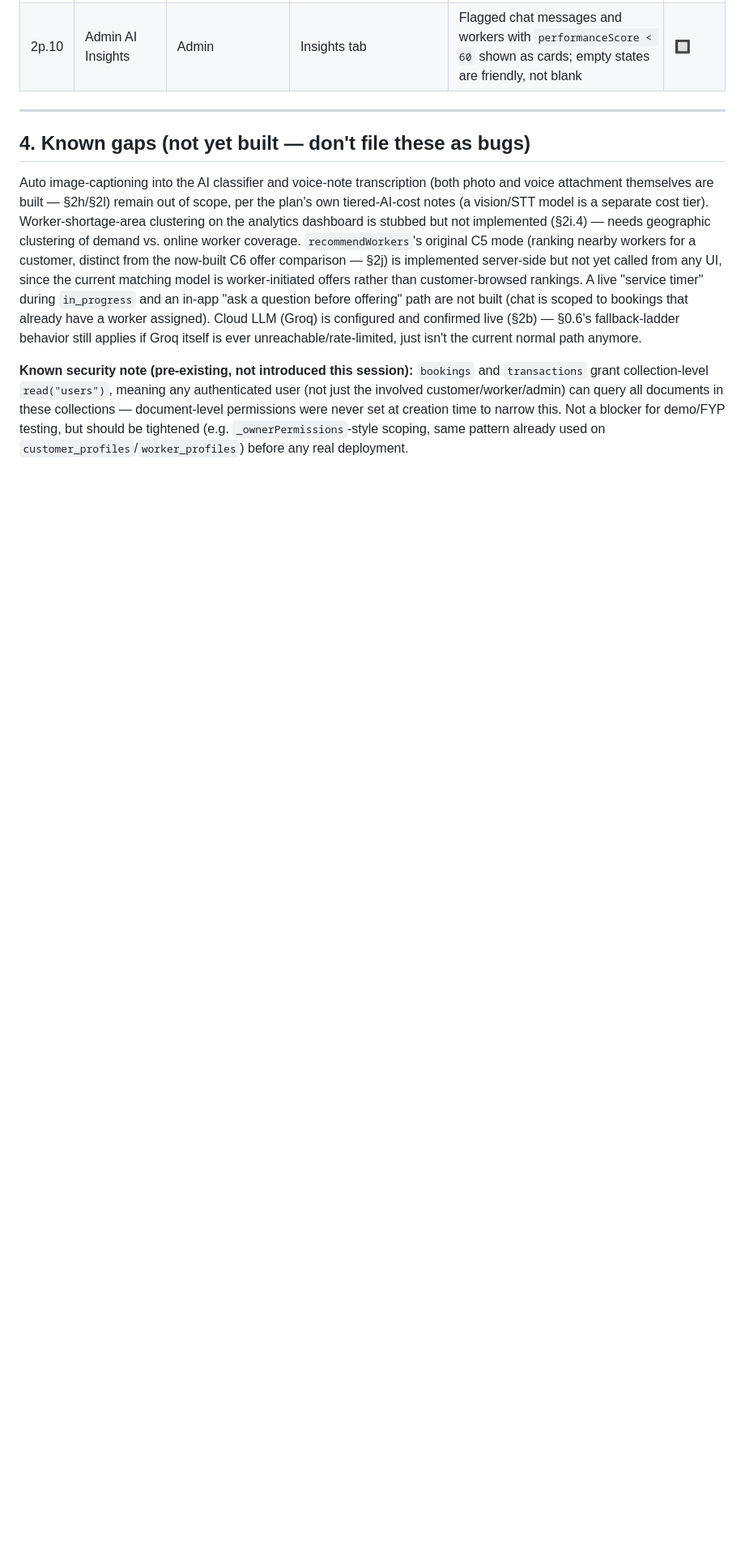
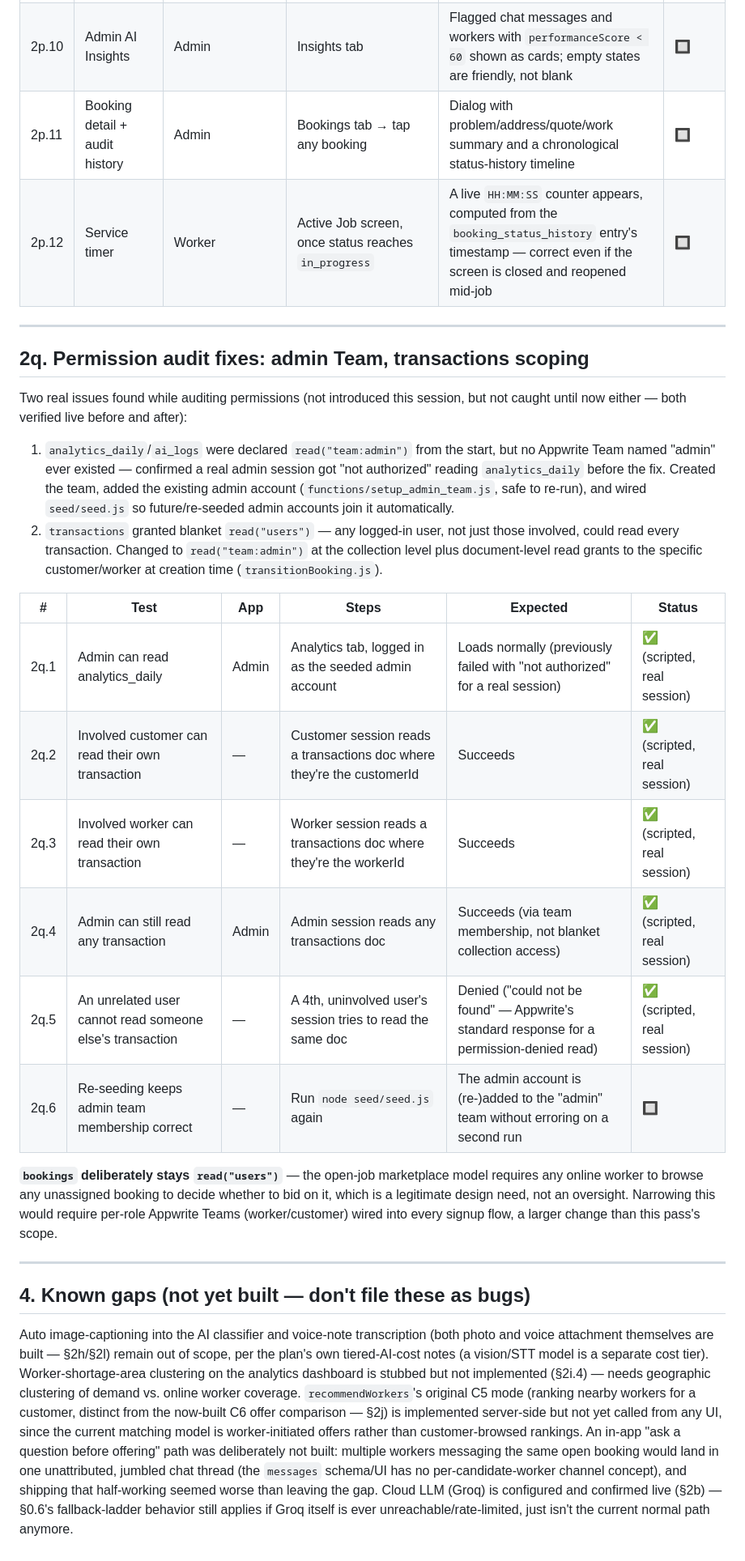
Before and after one commit to farhankhalidkayani/handyGo, a Markdown page: docs/TEST_CASES.md, the part around the change. Shown at 81% size. Drawn GitHub-style; blank space fills up the shorter version.

Commit message:
Document permission-fix verification and booking detail/service timer test cases

```diff
--- a/docs/TEST_CASES.md
+++ b/docs/TEST_CASES.md
@@ -352,6 +352,39 @@ zeroes it; a worker attempting to withdraw a different worker's wallet is reject
 | 2p.8 | Admin live operations map | Admin | Map tab | Markers for every non-terminal booking (colored by status) and every open SOS alert (red) | 🔲 |
 | 2p.9 | Admin finance audit | Admin | Finance tab | Total revenue/commission/paid-to-workers stat cards + a list of individual transactions | 🔲 |
 | 2p.10 | Admin AI Insights | Admin | Insights tab | Flagged chat messages and workers with `performanceScore < 60` shown as cards; empty states are friendly, not blank | 🔲 |
+| 2p.11 | Booking detail + audit history | Admin | Bookings tab → tap any booking | Dialog with problem/address/quote/work summary and a chronological status-history timeline | 🔲 |
+| 2p.12 | Service timer | Worker | Active Job screen, once status reaches `in_progress` | A live `HH:MM:SS` counter appears, computed from the `booking_status_history` entry's timestamp — correct even if the screen is closed and reopened mid-job | 🔲 |
+
+---
+
+## 2q. Permission audit fixes: admin Team, transactions scoping
+
+Two real issues found while auditing permissions (not introduced this session, but not
+caught until now either — both verified live before and after):
+
+1. `analytics_daily`/`ai_logs` were declared `read("team:admin")` from the start, but no
+   Appwrite Team named "admin" ever existed — confirmed a real admin session got "not
+   authorized" reading `analytics_daily` before the fix. Created the team, added the
+   existing admin account (`functions/setup_admin_team.js`, safe to re-run), and wired
+   `seed/seed.js` so future/re-seeded admin accounts join it automatically.
+2. `transactions` granted blanket `read("users")` — any logged-in user, not just those
+   involved, could read every transaction. Changed to `read("team:admin")` at the collection
+   level plus document-level read grants to the specific customer/worker at creation time
+   (`transitionBooking.js`).
+
+| # | Test | App | Steps | Expected | Status |
+|---|---|---|---|---|---|
+| 2q.1 | Admin can read analytics_daily | Admin | Analytics tab, logged in as the seeded admin account | Loads normally (previously failed with "not authorized" for a real session) | ✅ (scripted, real session) |
+| 2q.2 | Involved customer can read their own transaction | — | Customer session reads a transactions doc where they're the customerId | Succeeds | ✅ (scripted, real session) |
+| 2q.3 | Involved worker can read their own transaction | — | Worker session reads a transactions doc where they're the workerId | Succeeds | ✅ (scripted, real session) |
+| 2q.4 | Admin can still read any transaction | Admin | Admin session reads any transactions doc | Succeeds (via team membership, not blanket collection access) | ✅ (scripted, real session) |
+| 2q.5 | An unrelated user cannot read someone else's transaction | — | A 4th, uninvolved user's session tries to read the same doc | Denied ("could not be found" — Appwrite's standard response for a permission-denied read) | ✅ (scripted, real session) |
+| 2q.6 | Re-seeding keeps admin team membership correct | — | Run `node seed/seed.js` again | The admin account is (re-)added to the "admin" team without erroring on a second run | 🔲 |
+
+**`bookings` deliberately stays `read("users")`** — the open-job marketplace model requires
+any online worker to browse any unassigned booking to decide whether to bid on it, which is
+a legitimate design need, not an oversight. Narrowing this would require per-role Appwrite
+Teams (worker/customer) wired into every signup flow, a larger change than this pass's scope.
 
 ---
 
@@ -365,15 +398,9 @@ geographic clustering of demand vs. online worker coverage. `recommendWorkers`'s
 C5 mode (ranking nearby workers for a customer, distinct from the now-built C6 offer
 comparison — §2j) is implemented server-side but not yet called from any UI, since the
 current matching model is worker-initiated offers rather than customer-browsed rankings.
-A live "service timer" during `in_progress` and an in-app "ask a question before offering"
-path are not built (chat is scoped to bookings that already have a worker assigned). Cloud
-LLM (Groq) is configured and confirmed live (§2b) — §0.6's fallback-ladder behavior still
-applies if Groq itself is ever unreachable/rate-limited, just isn't the current normal path
-anymore.
-
-**Known security note (pre-existing, not introduced this session):** `bookings` and
-`transactions` grant collection-level `read("users")`, meaning any authenticated user (not
-just the involved customer/worker/admin) can query all documents in these collections —
-document-level permissions were never set at creation time to narrow this. Not a blocker for
-demo/FYP testing, but should be tightened (e.g. `_ownerPermissions`-style scoping, same
-pattern already used on `customer_profiles`/`worker_profiles`) before any real deployment.
+An in-app "ask a question before offering" path was deliberately not built: multiple workers
+messaging the same open booking would land in one unattributed, jumbled chat thread (the
+`messages` schema/UI has no per-candidate-worker channel concept), and shipping that
+half-working seemed worse than leaving the gap. Cloud LLM (Groq) is configured and confirmed
+live (§2b) — §0.6's fallback-ladder behavior still applies if Groq itself is ever
+unreachable/rate-limited, just isn't the current normal path anymore.
```
